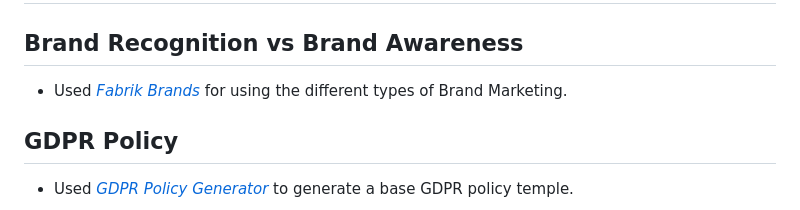
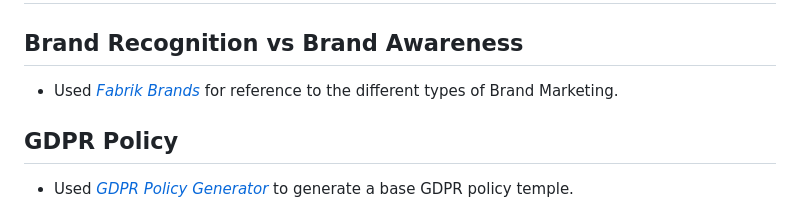
Before and after one commit to mickymacirl/CI-P5-EGZ, a Markdown page: README.md, the part around the change. GitHub-like rendering.

Commit message:
readme fix brand reference text

```diff
--- a/README.md
+++ b/README.md
@@ -220,7 +220,7 @@ Defensive Application programming techniques were utilized in the development of
 
 ## Brand Recognition vs Brand Awareness
 
-* Used *[Fabrik Brands](https://fabrikbrands.com/brand-recognition-or-brand-awareness/)* for using the different types of Brand Marketing.
+* Used *[Fabrik Brands](https://fabrikbrands.com/brand-recognition-or-brand-awareness/)* for reference to the different types of Brand Marketing.
 
 ## GDPR Policy
 
```
